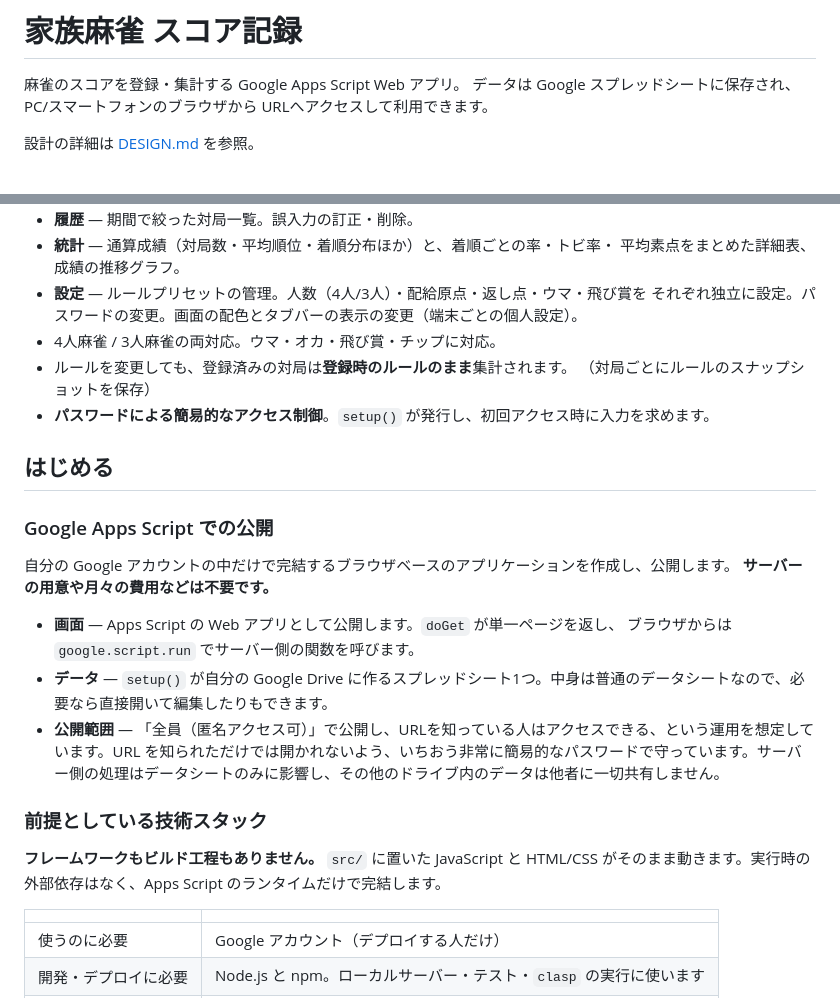
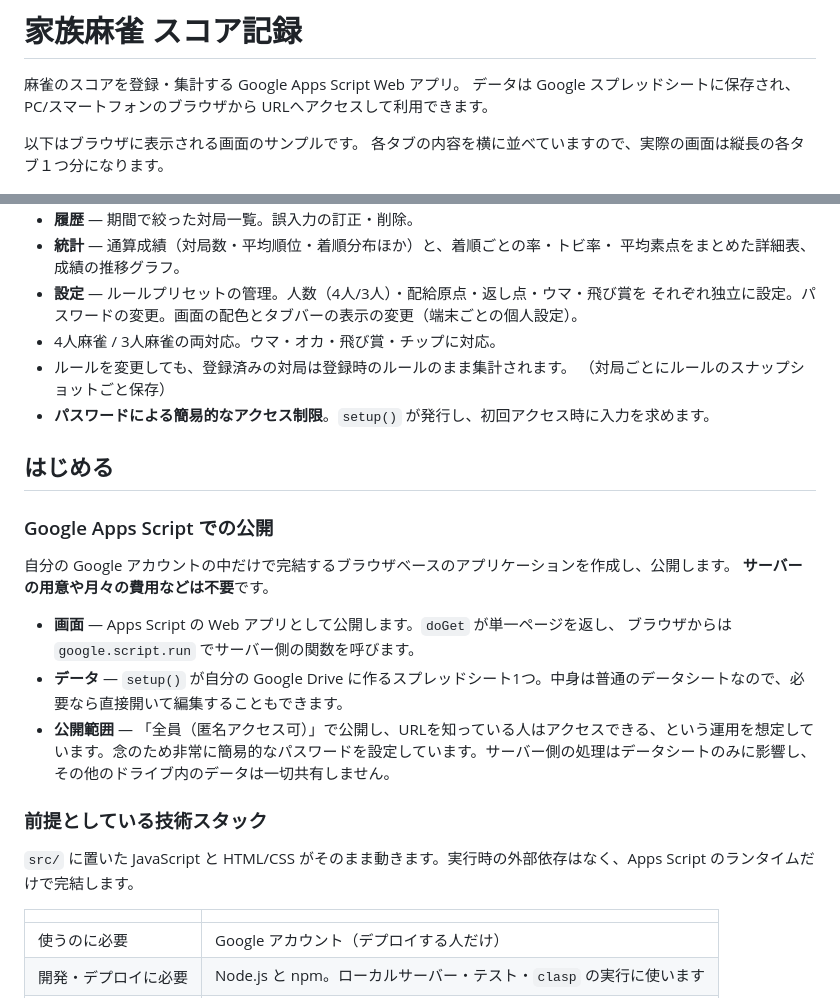
Before and after one commit to ShintaroMinami/Family_Mahjong_Record, a Markdown page: README.md, 2 parts joined by grey strips. GitHub-like rendering.

```diff
--- a/README.md
+++ b/README.md
@@ -4,7 +4,8 @@
 データは Google スプレッドシートに保存され、PC/スマートフォンのブラウザから
 URLへアクセスして利用できます。
 
-設計の詳細は [DESIGN.md](DESIGN.md) を参照。
+以下はブラウザに表示される画面のサンプルです。
+各タブの内容を横に並べていますので、実際の画面は縦長の各タブ１つ分になります。
 
 ![登録・今日・履歴・統計・設定の各タブ](docs/screens.png)
 
@@ -21,25 +22,25 @@ URLへアクセスして利用できます。
 - **設定** — ルールプリセットの管理。人数（4人/3人）・配給原点・返し点・ウマ・飛び賞を
   それぞれ独立に設定。パスワードの変更。画面の配色とタブバーの表示の変更（端末ごとの個人設定）。
 - 4人麻雀 / 3人麻雀の両対応。ウマ・オカ・飛び賞・チップに対応。
-- ルールを変更しても、登録済みの対局は**登録時のルールのまま**集計されます。
-  （対局ごとにルールのスナップショットを保存）
-- **パスワードによる簡易的なアクセス制御**。`setup()` が発行し、初回アクセス時に入力を求めます。
+- ルールを変更しても、登録済みの対局は登録時のルールのまま集計されます。
+  （対局ごとにルールのスナップショットごと保存）
+- **パスワードによる簡易的なアクセス制限**。`setup()` が発行し、初回アクセス時に入力を求めます。
 
 ## はじめる
 
 ### Google Apps Script での公開
 
 自分の Google アカウントの中だけで完結するブラウザベースのアプリケーションを作成し、公開します。
-**サーバーの用意や月々の費用などは不要です。**
+**サーバーの用意や月々の費用などは不要**です。
 
 - **画面** — Apps Script の Web アプリとして公開します。`doGet` が単一ページを返し、
   ブラウザからは `google.script.run` でサーバー側の関数を呼びます。
-- **データ** — `setup()` が自分の Google Drive に作るスプレッドシート1つ。中身は普通のデータシートなので、必要なら直接開いて編集したりもできます。
-- **公開範囲** — 「全員（匿名アクセス可）」で公開し、URLを知っている人はアクセスできる、という運用を想定しています。URL を知られただけでは開かれないよう、いちおう非常に簡易的なパスワードで守っています。サーバー側の処理はデータシートのみに影響し、その他のドライブ内のデータは他者に一切共有しません。
+- **データ** — `setup()` が自分の Google Drive に作るスプレッドシート1つ。中身は普通のデータシートなので、必要なら直接開いて編集することもできます。
+- **公開範囲** — 「全員（匿名アクセス可）」で公開し、URLを知っている人はアクセスできる、という運用を想定しています。念のため非常に簡易的なパスワードを設定しています。サーバー側の処理はデータシートのみに影響し、その他のドライブ内のデータは一切共有しません。
 
 ### 前提としている技術スタック
 
-**フレームワークもビルド工程もありません。** `src/` に置いた JavaScript と HTML/CSS がそのまま動きます。実行時の外部依存はなく、Apps Script のランタイムだけで完結します。
+`src/` に置いた JavaScript と HTML/CSS がそのまま動きます。実行時の外部依存はなく、Apps Script のランタイムだけで完結します。
 
 | | |
 |---|---|
```
Also changed, not shown: DESIGN.md (+30 -20 lines), SETUP.md (+30 -14 lines).
